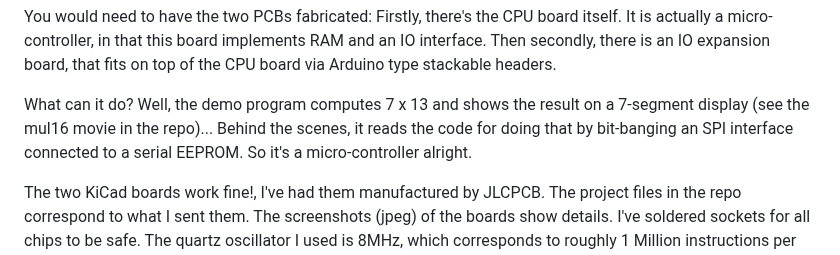
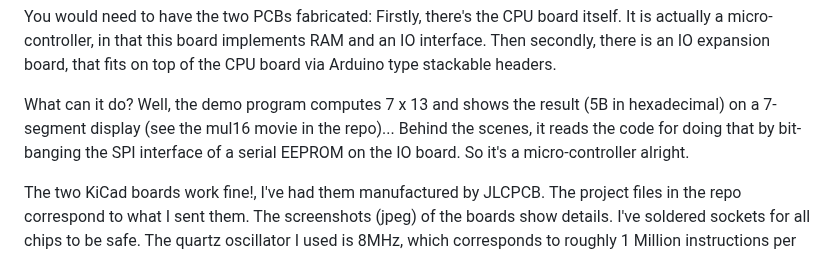
Before and after one commit to michaelmangelsdorf/Sonne8, a Markdown page: README.md, the part around the change. Rendered like a GitHub page.

```diff
--- a/README.md
+++ b/README.md
@@ -9,7 +9,7 @@ You would need to have the two PCBs fabricated: Firstly, there's the CPU board i
 It is actually a micro-controller, in that this board implements RAM and an IO interface.
 Then secondly, there is an IO expansion board, that fits on top of the CPU board via Arduino type stackable headers.
 
-What can it do? Well, the demo program computes 7 x 13 and shows the result on a 7-segment display (see the mul16 movie in the repo)... Behind the scenes, it reads the code for doing that by bit-banging an SPI interface connected to a serial EEPROM. So it's a micro-controller alright.
+What can it do? Well, the demo program computes 7 x 13 and shows the result (5B in hexadecimal) on a 7-segment display (see the mul16 movie in the repo)... Behind the scenes, it reads the code for doing that by bit-banging the SPI interface of a serial EEPROM on the IO board. So it's a micro-controller alright.
 
 The two KiCad boards work fine!, I've had them manufactured by JLCPCB. The project files in the repo correspond to what I sent them. The screenshots (jpeg) of the boards show details. I've soldered sockets for all chips to be safe. The quartz oscillator I used is 8MHz, which corresponds to roughly 1 Million instructions per second.
 
```
